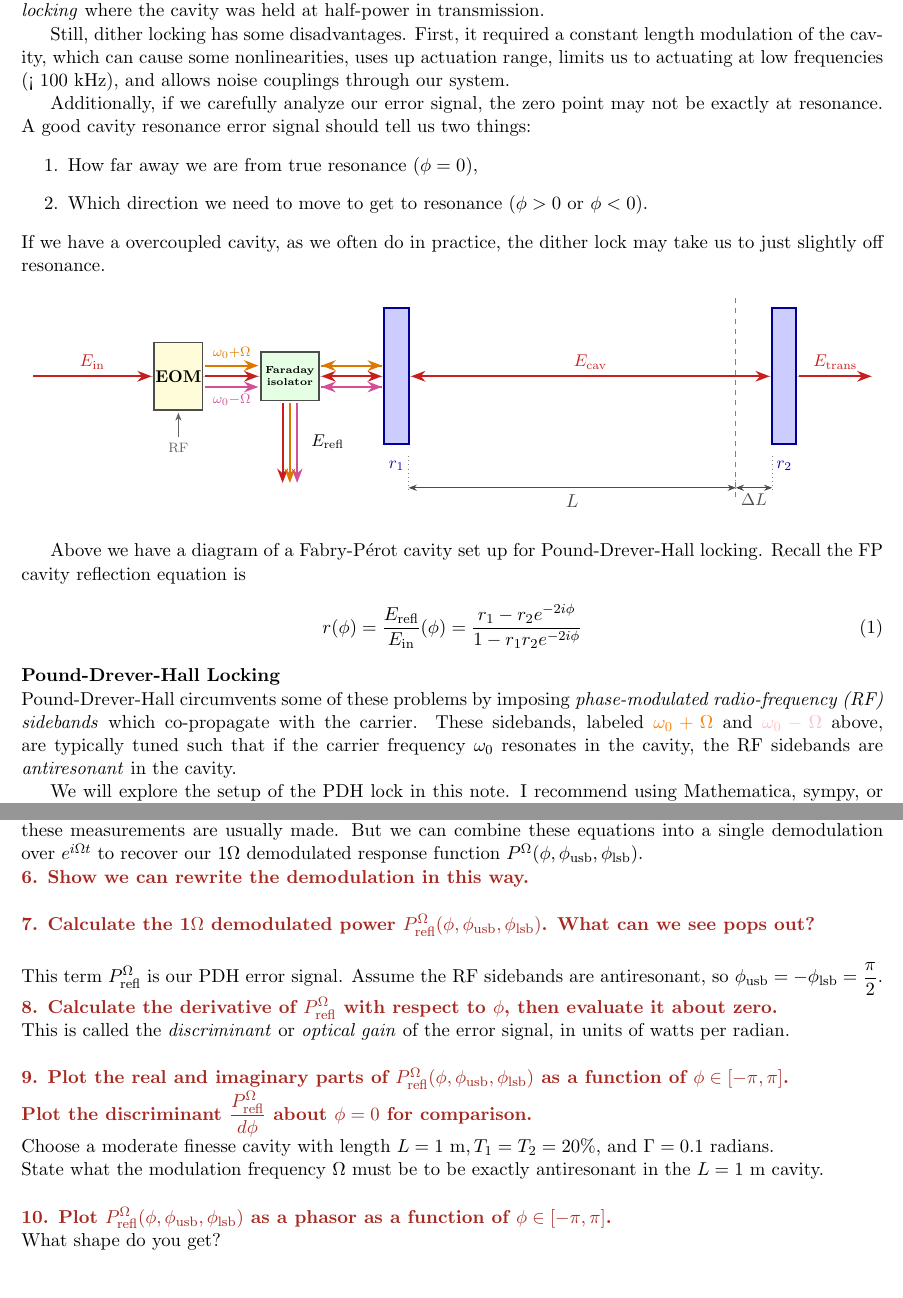
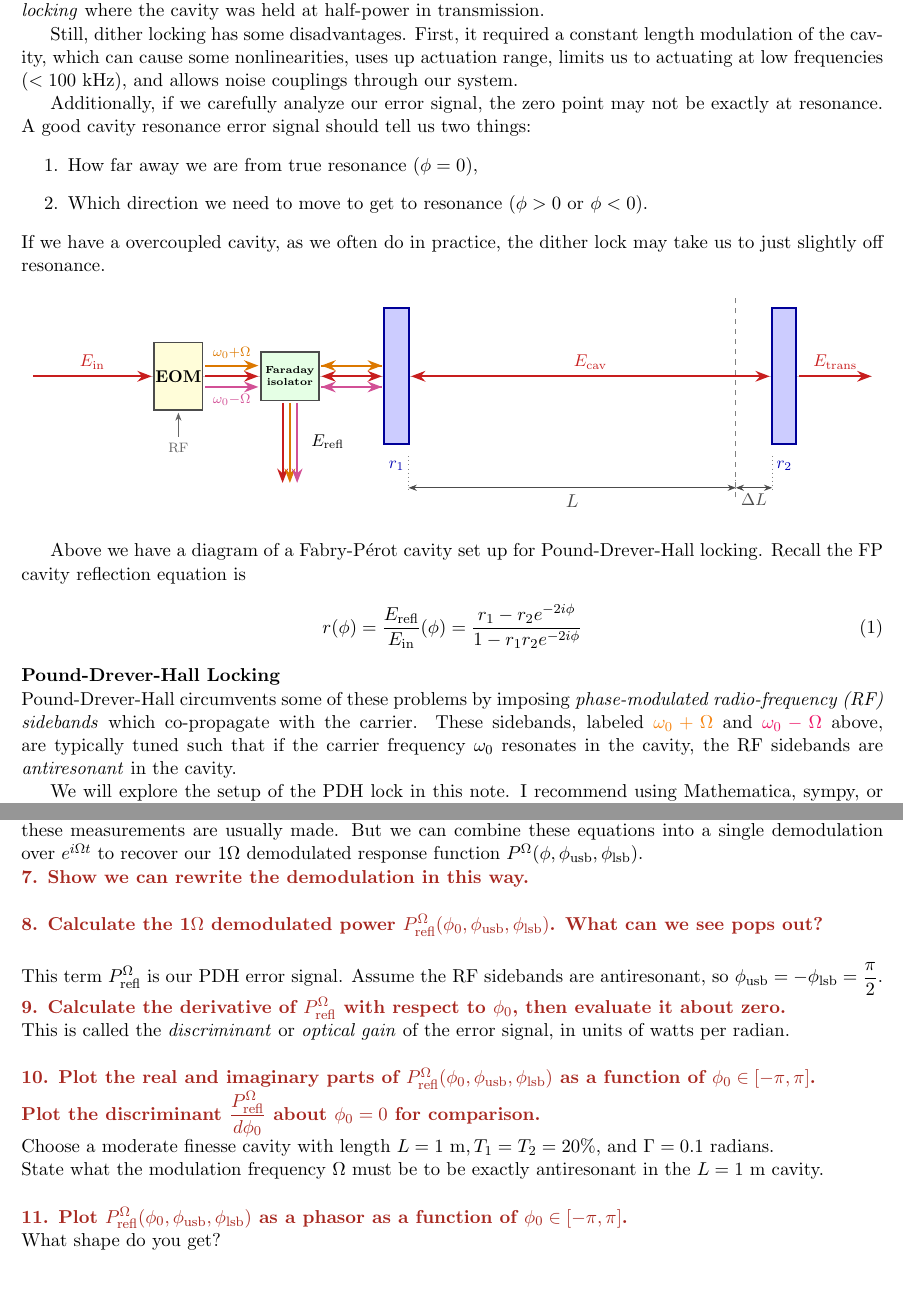
Before and after one commit to ccahilla/lasers-and-optomechanics, a LaTeX document (tutorials/02_pound_drever_hall_fabry_perot/02_pound_drever_hall_fabry_perot.tex): two parts of pages 1 and 2 of 2, joined at a grey line, cut so that both start at the same text. Compiled offline with pdfLaTeX.

Commit message:
Added PDH tutorial half completed

```diff
--- a/tutorials/02_pound_drever_hall_fabry_perot/02_pound_drever_hall_fabry_perot.tex
+++ b/tutorials/02_pound_drever_hall_fabry_perot/02_pound_drever_hall_fabry_perot.tex
@@ -34,7 +34,7 @@ Still, dither locking has some disadvantages.
 First, it required a constant length modulation of the cavity,
 which can cause some nonlinearities,
 uses up actuation range,
-limits us to actuating at low frequencies (< 100 kHz),
+limits us to actuating at low frequencies ($< 100~\mathrm{kHz}$),
 and allows noise couplings through our system.
 
 Additionally, if we carefully analyze our error signal,
@@ -204,7 +204,7 @@ r(\phi) = \dfrac{E_\mathrm{refl}}{E_\mathrm{in}}(\phi) = \dfrac{r_1 - r_2 e^{-2
 \noindent
 \textbf{Pound-Drever-Hall Locking}\\
 Pound-Drever-Hall circumvents some of these problems by imposing \textit{phase-modulated radio-frequency (RF) sidebands} which co-propagate with the carrier.
-These sidebands, labeled \textcolor{orange}{$\omega_0 + \Omega$} and \textcolor{pink}{$\omega_0 - \Omega$} above, are typically tuned such that if the carrier frequency $\omega_0$ resonates in the cavity, the RF sidebands are \textit{antiresonant} in the cavity.
+These sidebands, labeled \textcolor{BurntOrange}{$\omega_0 + \Omega$} and \textcolor{WildStrawberry}{$\omega_0 - \Omega$} above, are typically tuned such that if the carrier frequency $\omega_0$ resonates in the cavity, the RF sidebands are \textit{antiresonant} in the cavity.
 
 We will explore the setup of the PDH lock in this note.
 I recommend using Mathematica, sympy, or Desmos to make some of these plots at the end.
@@ -255,29 +255,29 @@ and the coefficient for $e^{i \Omega t}$ equal to $y$.\\
 Let's try our demodulation in a new way.
 We usually find $P^I$ and $P^Q$ by integrating $P(t)$ over one cycle of $\cos(\Omega t)$ and $\sin(\Omega t)$, because this gives us a single real number for our two quadratures and is how these measurements are usually made.
 But we can combine these equations into a single demodulation over $e^{i \Omega t}$ to recover our 1$\Omega$ demodulated response function $P^{\Omega}(\phi, \phi_\mathrm{usb}, \phi_\mathrm{lsb})$.\\
-\textcolor{Mahogany}{\textbf{6. Show we can rewrite the demodulation in this way.}}
+\textcolor{Mahogany}{\textbf{7. Show we can rewrite the demodulation in this way.}}
 
 \vspace{0.5cm}
 \noindent
-\textcolor{Mahogany}{\textbf{7. Calculate the 1$\Omega$ demodulated power $P^\Omega_\mathrm{refl}(\phi, \phi_\mathrm{usb}, \phi_\mathrm{lsb})$.  What can we see pops out?}}
+\textcolor{Mahogany}{\textbf{8. Calculate the 1$\Omega$ demodulated power $P^\Omega_\mathrm{refl}(\phi_0, \phi_\mathrm{usb}, \phi_\mathrm{lsb})$.  What can we see pops out?}}
 
 \vspace{0.5cm}
 \noindent
 This term $P^\Omega_\mathrm{refl}$ is our PDH error signal.
 Assume the RF sidebands are antiresonant, so $\phi_\mathrm{usb} = -\phi_\mathrm{lsb} = \dfrac{\pi}{2}$.\\
-\textcolor{Mahogany}{\textbf{8. Calculate the derivative of $P^\Omega_\mathrm{refl}$ with respect to $\phi$, then evaluate it about zero.}}\\
+\textcolor{Mahogany}{\textbf{9. Calculate the derivative of $P^\Omega_\mathrm{refl}$ with respect to $\phi_0$, then evaluate it about zero.}}\\
 This is called the \textit{discriminant} or \textit{optical gain} of the error signal, in units of watts per radian.
 
 \vspace{0.5cm}
 \noindent
-\textcolor{Mahogany}{\textbf{9. Plot the real and imaginary parts of $P^\Omega_\mathrm{refl}(\phi, \phi_\mathrm{usb}, \phi_\mathrm{lsb})$ as a function of $\phi \in [-\pi, \pi]$.\\
-Plot the discriminant $\dfrac{P^\Omega_\mathrm{refl}}{d \phi}$ about $\phi = 0$ for comparison.}}\\
+\textcolor{Mahogany}{\textbf{10. Plot the real and imaginary parts of $P^\Omega_\mathrm{refl}(\phi_0, \phi_\mathrm{usb}, \phi_\mathrm{lsb})$ as a function of $\phi_0 \in [-\pi, \pi]$.\\
+Plot the discriminant $\dfrac{P^\Omega_\mathrm{refl}}{d \phi_0}$ about $\phi_0 = 0$ for comparison.}}\\
 Choose a moderate finesse cavity with length $L = 1~\mathrm{m}, T_1 = T_2 = 20\%$, and $\Gamma = 0.1~\mathrm{radians}$.\\
 State what the modulation frequency $\Omega$ must be to be exactly antiresonant in the $L = 1~\mathrm{m}$ cavity.
 
 \vspace{0.5cm}
 \noindent
-\textcolor{Mahogany}{\textbf{10. Plot $P^\Omega_\mathrm{refl}(\phi, \phi_\mathrm{usb}, \phi_\mathrm{lsb})$ as a phasor as a function of $\phi \in [-\pi, \pi]$.}}\\
+\textcolor{Mahogany}{\textbf{11. Plot $P^\Omega_\mathrm{refl}(\phi_0, \phi_\mathrm{usb}, \phi_\mathrm{lsb})$ as a phasor as a function of $\phi_0 \in [-\pi, \pi]$.}}\\
 What shape do you get?
 
 
```
Also changed, not shown: tutorials/02_pound_drever_hall_fabry_perot/02_pound_drever_hall_fabry_perot.pdf, 1 other file.
